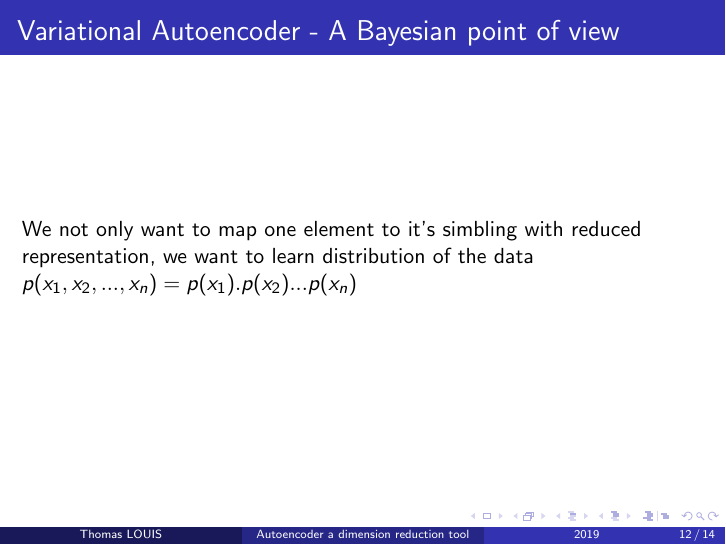
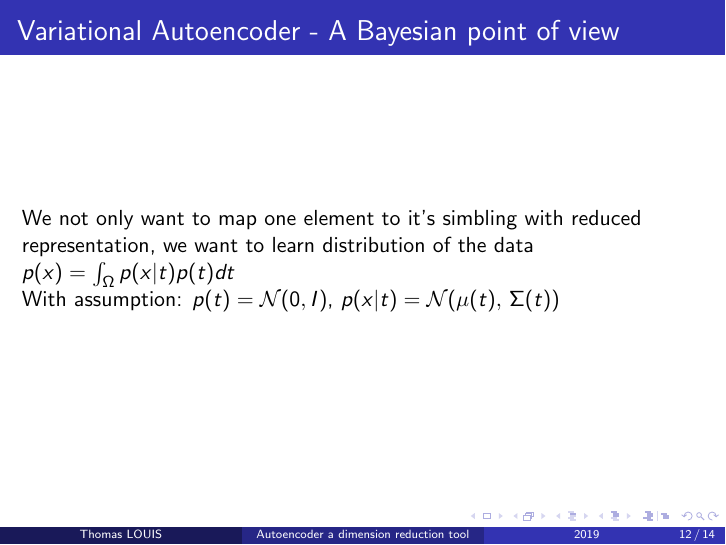
Before and after one commit to thomasLensicaen/presentations, LaTeX slides (autoencoder/autoencoder.tex): page 12 of 14. Compiled offline with pdfLaTeX.

Commit message:
advances

```diff
--- a/autoencoder/autoencoder.tex
+++ b/autoencoder/autoencoder.tex
@@ -162,13 +162,18 @@
 		\item AE : X = B.h
 	\end{itemize}
 We have close minimization objectives but orthogonality of $h$ is never ensured.
+% dimensions in the projected subspace are totally uncorrelated in the first space
+%
 \end{frame}
 
 \section{Variational Autoencoder}
 \subsection{A Bayesian point of view}
 \begin{frame}{Variational Autoencoder - A Bayesian point of view}
 	We not only want to map one element to it's simbling with reduced representation, we want to learn distribution of the data
-	$ p(x_1, x_2, ..., x_n) = p(x_1).p(x_2)...p(x_n)$
+	$ p(x) = \int_\Omega p(x|t)p(t) dt$  \\
+	With assumption: $p(t) = \mathcal{N}(0, I)$,
+	$ p(x| t) = \mathcal{N}(\mu(t),\,\Sigma(t))$
+
 \end{frame}
 
 % Placing a * after \section means it will not show in the
```
